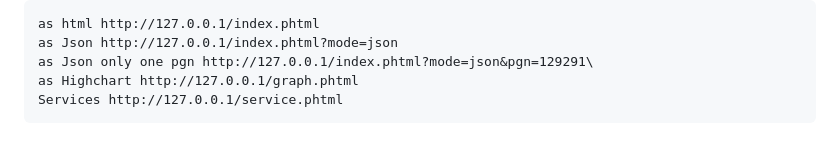
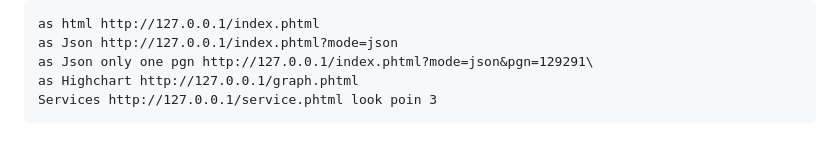
Before and after one commit to FrankMarkwort/poseidon2, a Markdown page: readme.md, the part around the change. Rendered like a GitHub page.

````diff
--- a/readme.md
+++ b/readme.md
@@ -143,5 +143,5 @@ as html http://127.0.0.1/index.phtml
 as Json http://127.0.0.1/index.phtml?mode=json
 as Json only one pgn http://127.0.0.1/index.phtml?mode=json&pgn=129291\
 as Highchart http://127.0.0.1/graph.phtml
-Services http://127.0.0.1/service.phtml
+Services http://127.0.0.1/service.phtml look poin 3
 ```
````
